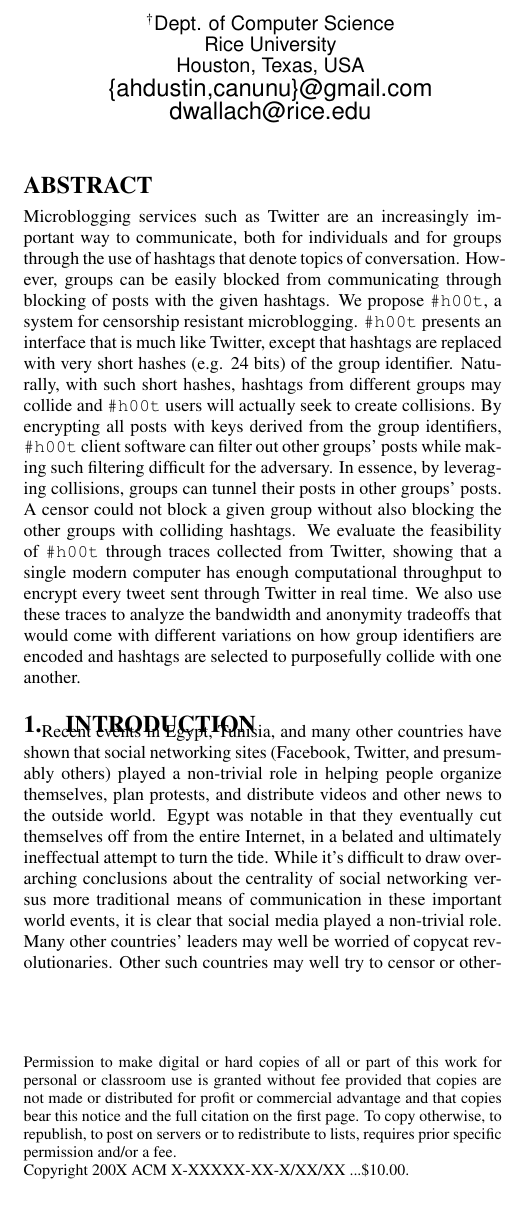
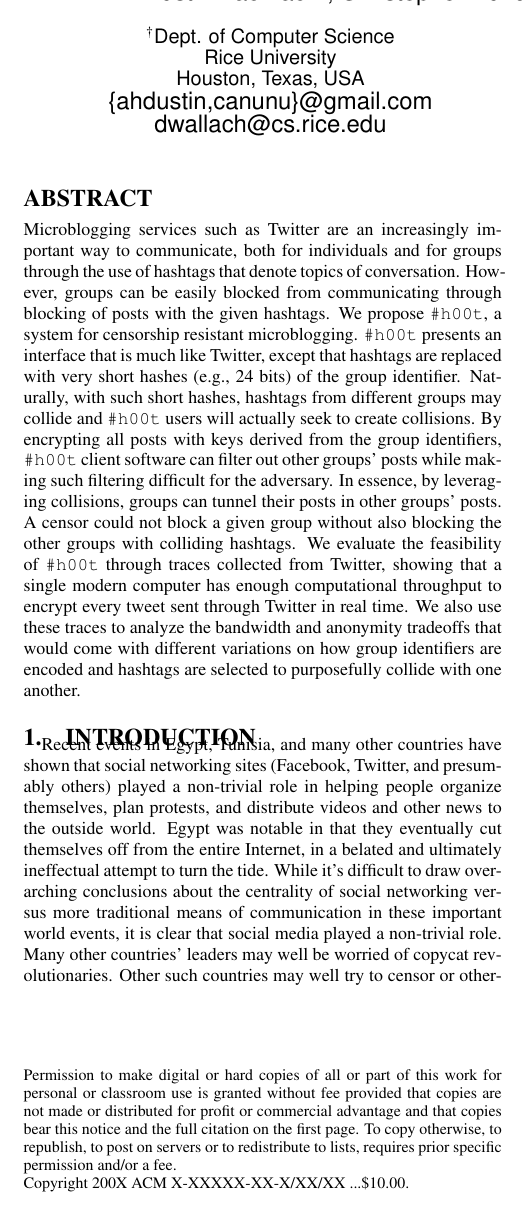
Before and after one commit to dbachrach/char140, a LaTeX paper (paper/hoot.tex, which reads paper/abstract.tex): part of one column of page 1 of 9, cut so that both start at the same text. Compiled offline with pdfLaTeX.

Commit message:
micro-tweaks

```diff
--- a/paper/abstract.tex
+++ b/paper/abstract.tex
@@ -8,7 +8,7 @@ hashtags that denote topics of conversation. However, groups can be
 easily blocked from communicating through blocking of posts with the
 	given hashtags. We propose \hoot, a system for censorship resistant
 microblogging. \hoot presents an interface that is much like Twitter,
-except that hashtags are replaced with very short hashes (e.g. 24 bits)
+except that hashtags are replaced with very short hashes (e.g., 24 bits)
 of the group identifier. Naturally, with such short hashes, hashtags
 from different groups may collide and \hoot users will actually seek to
 create collisions. By encrypting all posts with keys derived from the
--- a/paper/hoot.tex
+++ b/paper/hoot.tex
@@ -43,13 +43,13 @@
 
 \numberofauthors{1}
 \author{
-Dustin Bachrach$^{\dag}$, Christopher Nunu$^{\dag}$, Dan Wallach$^{\dag}$, Matthew Wright$^{\S}$\\\\
+Dustin Bachrach$^{\dag}$, Christopher Nunu$^{\dag}$, Dan S. Wallach$^{\dag}$, Matthew Wright$^{\S}$\\\\
 \begin{tabular}{ccc}
 \affaddr{$^{\dag}$Dept. of Computer Science} & \hspace{1.2cm} & \affaddr{$^{\S}$Dept. of Computer Science and Engineering}\\
  \affaddr{Rice University} & & \affaddr{University of Texas at Arlington}\\
 \affaddr{Houston, Texas, USA} & & \affaddr{Arlington, Texas, USA}  \\
 \email{\{ahdustin,canunu\}@gmail.com} & & \email{mwright@cse.uta.edu}\\
-\email{dwallach@rice.edu} & &\\
+\email{dwallach@cs.rice.edu} & &\\
 \end{tabular}\\ \\
 }
 
```
